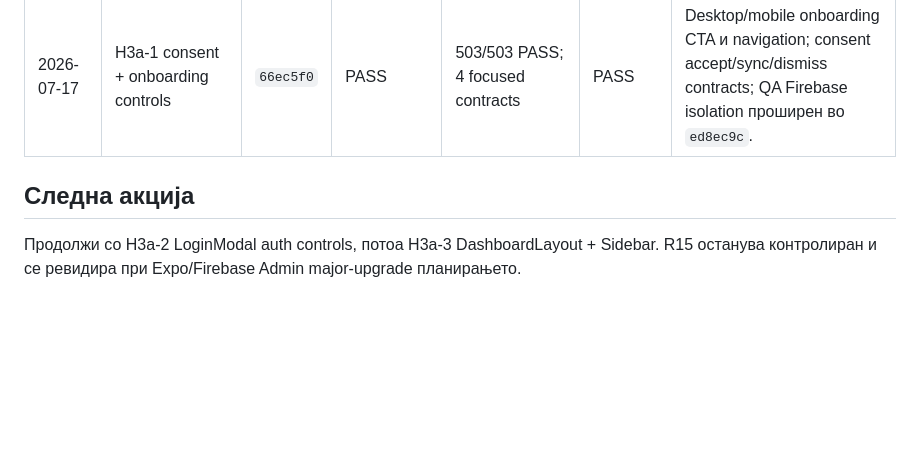
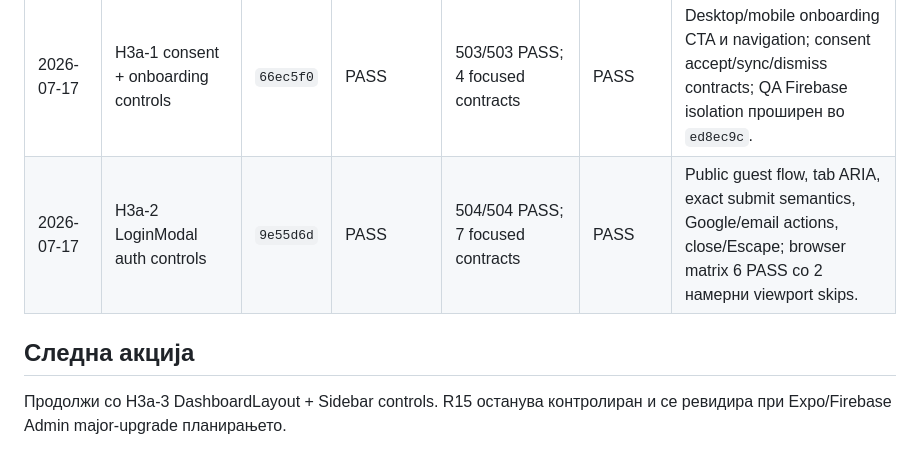
Before and after one commit to igorbogdanoski/ActionBountMKD-Pro, a Markdown page: docs/HARDENING_EXECUTION_LEDGER.md, the part around one of its changes. GitHub-like rendering; blank space fills up the shorter version.

Commit message:
docs: record H3a login evidence

```diff
--- a/docs/HARDENING_EXECUTION_LEDGER.md
+++ b/docs/HARDENING_EXECUTION_LEDGER.md
@@ -171,7 +171,8 @@ Batch-от е затворен само кога:
 | 2026-07-17 | R15 non-breaking dependency security updates | `b436c18` | PASS web + mobile | 499/499 PASS; production build PASS; Expo dependencies compatible | PASS | Audit 35 → 19 moderate; critical/high/low = 0. Vite 6.4.3, websocket-driver 0.7.5 и други safe updates; преостанатото бара upstream/major review. |
 | 2026-07-17 | R16 offline sync bundle boundary | `7e81390` | PASS | 499/499 PASS; focused offline/player 14/14; warning-free production build | PASS | Circular `storage`/`offlineQueue` dependency е отстранет; retry queue, partial failure и concurrent-sync deduplication се зачувани. |
 | 2026-07-17 | H3a-1 consent + onboarding controls | `66ec5f0` | PASS | 503/503 PASS; 4 focused contracts | PASS | Desktop/mobile onboarding CTA и navigation; consent accept/sync/dismiss contracts; QA Firebase isolation проширен во `ed8ec9c`. |
+| 2026-07-17 | H3a-2 LoginModal auth controls | `9e55d6d` | PASS | 504/504 PASS; 7 focused contracts | PASS | Public guest flow, tab ARIA, exact submit semantics, Google/email actions, close/Escape; browser matrix 6 PASS со 2 намерни viewport skips. |
 
 ## Следна акција
 
-Продолжи со H3a-2 LoginModal auth controls, потоа H3a-3 DashboardLayout + Sidebar. R15 останува контролиран и се ревидира при Expo/Firebase Admin major-upgrade планирањето.
+Продолжи со H3a-3 DashboardLayout + Sidebar controls. R15 останува контролиран и се ревидира при Expo/Firebase Admin major-upgrade планирањето.
```
Also changed, not shown: other parts of docs/HARDENING_EXECUTION_LEDGER.md (+1 -1 lines).
